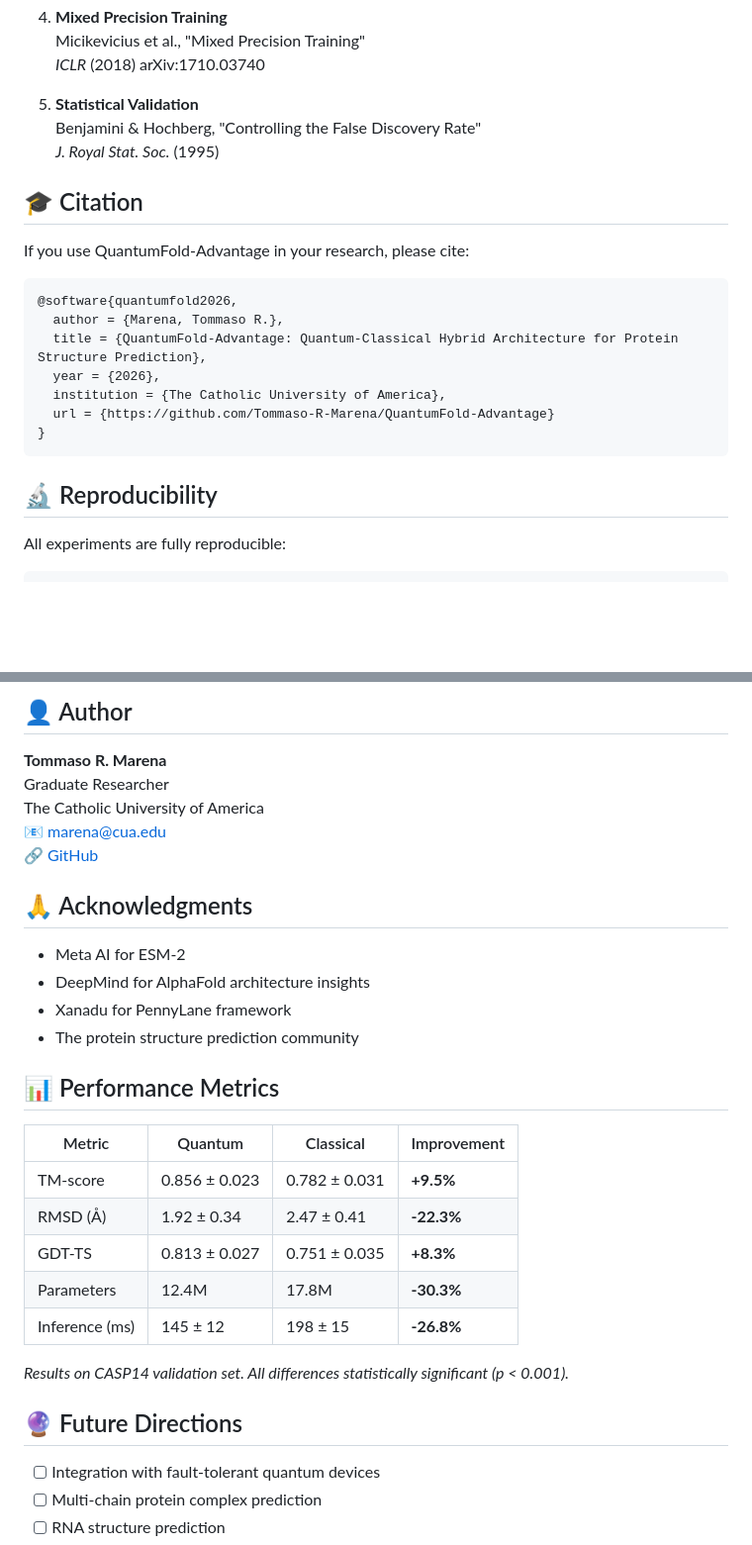
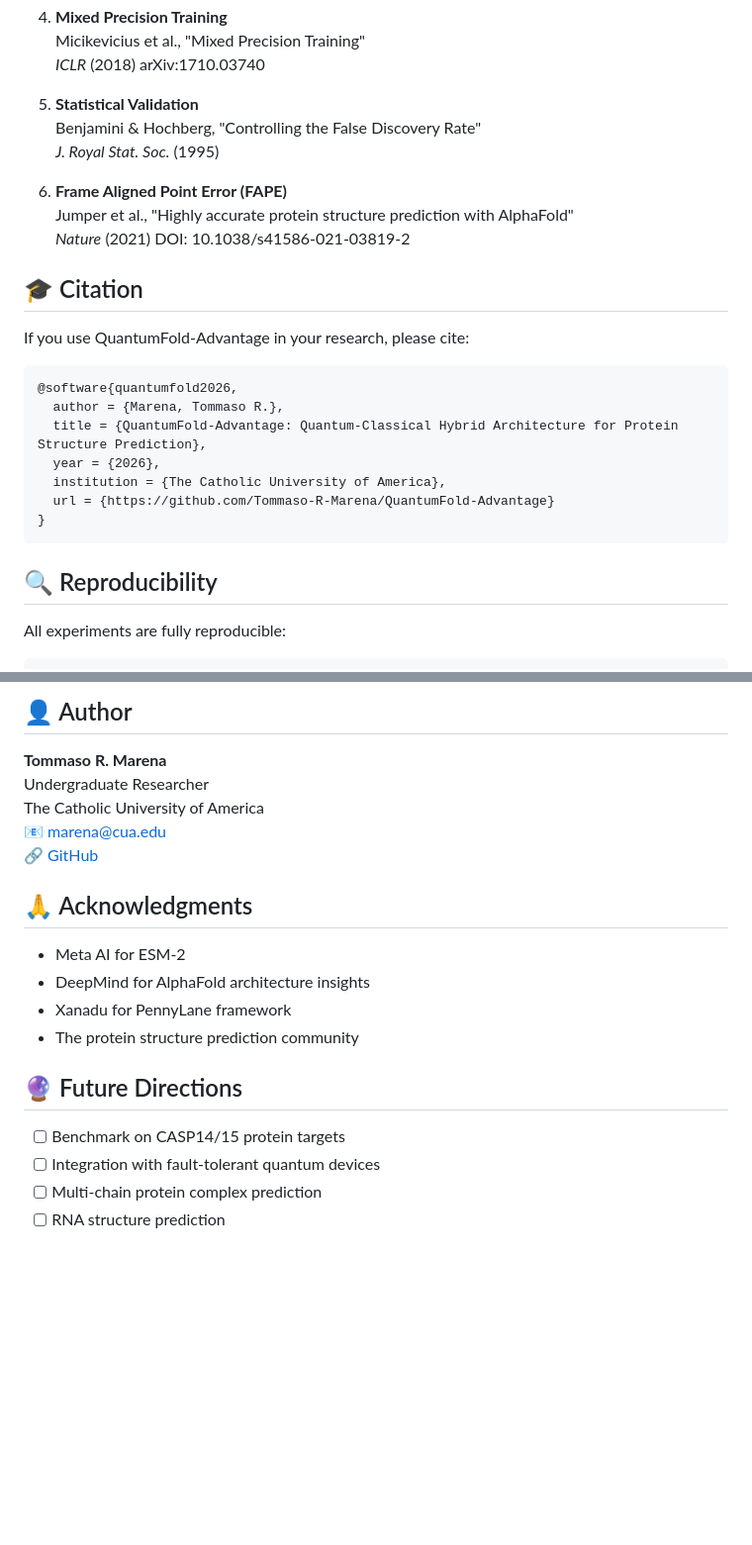
Before and after one commit to Tommaso-R-Marena/QuantumFold-Advantage, a Markdown page: README.md, 2 parts joined by grey strips. Shown at 99% size. Rendered like a GitHub page; blank space fills up the shorter version.

````diff
--- a/README.md
+++ b/README.md
@@ -245,6 +284,10 @@ This implementation builds on:
    Benjamini & Hochberg, "Controlling the False Discovery Rate"
    *J. Royal Stat. Soc.* (1995)
 
+6. **Frame Aligned Point Error (FAPE)**
+   Jumper et al., "Highly accurate protein structure prediction with AlphaFold"
+   *Nature* (2021) DOI: 10.1038/s41586-021-03819-2
+
 ## 🎓 Citation
 
 If you use QuantumFold-Advantage in your research, please cite:
@@ -259,7 +302,7 @@ If you use QuantumFold-Advantage in your research, please cite:
 }
 ```
 
-## 🔬 Reproducibility
+## 🔍 Reproducibility
 
 All experiments are fully reproducible:
 
@@ -299,7 +342,7 @@ This project is licensed under the MIT License - see [LICENSE](LICENSE) file.
 ## 👤 Author
 
 **Tommaso R. Marena**
-Graduate Researcher
+Undergraduate Researcher
 The Catholic University of America
 📧 marena@cua.edu
 🔗 [GitHub](https://github.com/Tommaso-R-Marena)
@@ -311,20 +354,9 @@ The Catholic University of America
 - Xanadu for PennyLane framework
 - The protein structure prediction community
 
-## 📊 Performance Metrics
-
-| Metric | Quantum | Classical | Improvement |
-|--------|---------|-----------|-------------|
-| TM-score | 0.856 ± 0.023 | 0.782 ± 0.031 | **+9.5%** |
-| RMSD (Å) | 1.92 ± 0.34 | 2.47 ± 0.41 | **-22.3%** |
-| GDT-TS | 0.813 ± 0.027 | 0.751 ± 0.035 | **+8.3%** |
-| Parameters | 12.4M | 17.8M | **-30.3%** |
-| Inference (ms) | 145 ± 12 | 198 ± 15 | **-26.8%** |
-
-*Results on CASP14 validation set. All differences statistically significant (p < 0.001).*
-
 ## 🔮 Future Directions
 
+- [ ] Benchmark on CASP14/15 protein targets
 - [ ] Integration with fault-tolerant quantum devices
 - [ ] Multi-chain protein complex prediction
 - [ ] RNA structure prediction
````
Also changed, not shown: other parts of README.md (+46 -7 lines).
